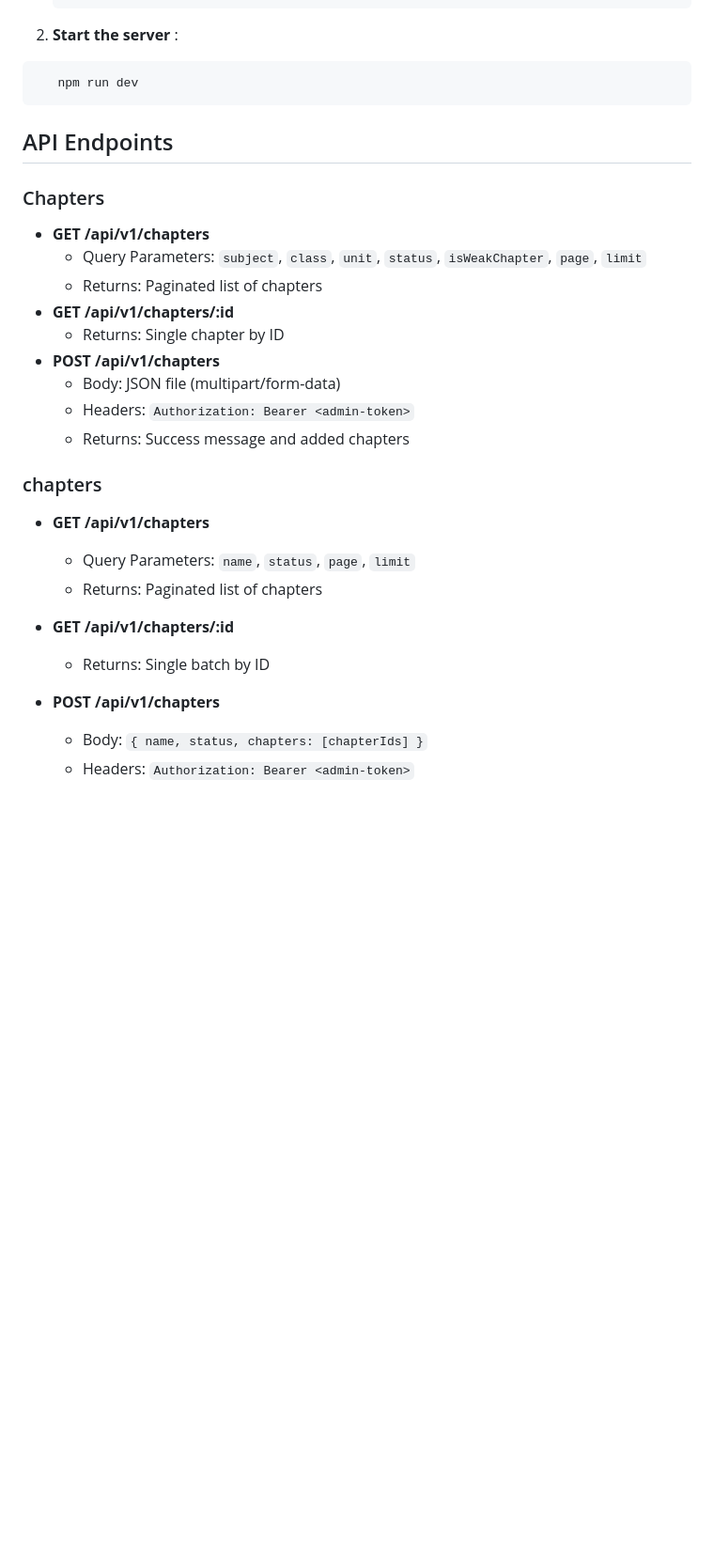
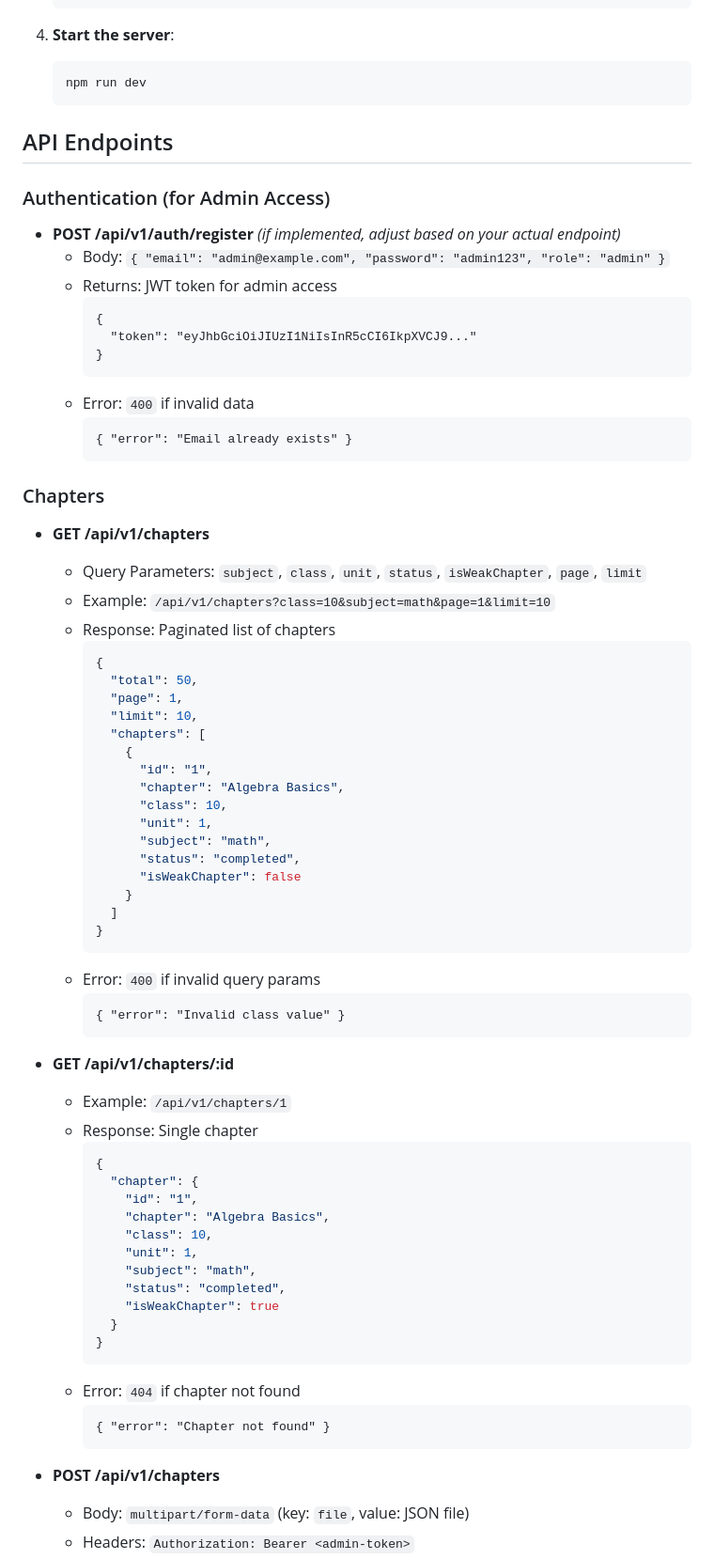
Before and after one commit to shaktipriya13/myBackend, a Markdown page: README.md, the part around one of its changes. Shown at 94% size. Drawn GitHub-style; blank space fills up the shorter version.

````diff
--- a/README.md
+++ b/README.md
@@ -87,36 +81,80 @@ chapter-performance-api/
    PORT=8000
    JWT_SECRET=<your-jwt-secret>
    ```
-2. **Start the server** :
+4. **Start the server**:
 
-```bash
+   ```bash
    npm run dev
-```
+   ```
 
 ## API Endpoints
+
+### Authentication (for Admin Access)
+
+- **POST /api/v1/auth/register** _(if implemented, adjust based on your actual endpoint)_
+  - Body: `{ "email": "admin@example.com", "password": "admin123", "role": "admin" }`
+  - Returns: JWT token for admin access
+    ```
+    {
+      "token": "eyJhbGciOiJIUzI1NiIsInR5cCI6IkpXVCJ9..."
+    }
+    ```
+  - Error: `400` if invalid data
+    ```
+    { "error": "Email already exists" }
+    ```
 
 ### Chapters
 
 - **GET /api/v1/chapters**
+
   - Query Parameters: `subject`, `class`, `unit`, `status`, `isWeakChapter`, `page`, `limit`
-  - Returns: Paginated list of chapters
-- **GET /api/v1/chapters/:id**
-  - Returns: Single chapter by ID
-- **POST /api/v1/chapters**
-  - Body: JSON file (multipart/form-data)
-  - Headers: `Authorization: Bearer <admin-token>`
-  - Returns: Success message and added chapters
-
-### chapters
-
-- **GET /api/v1/chapters**
-
-  - Query Parameters: `name`, `status`, `page`, `limit`
-  - Returns: Paginated list of chapters
+  - Example: `/api/v1/chapters?class=10&subject=math&page=1&limit=10`
+  - Response: Paginated list of chapters
+    ```json
+    {
+      "total": 50,
+      "page": 1,
+      "limit": 10,
+      "chapters": [
+        {
+          "id": "1",
+          "chapter": "Algebra Basics",
+          "class": 10,
+          "unit": 1,
+          "subject": "math",
+          "status": "completed",
+          "isWeakChapter": false
+        }
+      ]
+    }
+    ```
+  - Error: `400` if invalid query params
+    ```
+    { "error": "Invalid class value" }
+    ```
 - **GET /api/v1/chapters/:id**
 
-  - Returns: Single batch by ID
+  - Example: `/api/v1/chapters/1`
+  - Response: Single chapter
+    ```json
+    {
+      "chapter": {
+        "id": "1",
+        "chapter": "Algebra Basics",
+        "class": 10,
+        "unit": 1,
+        "subject": "math",
+        "status": "completed",
+        "isWeakChapter": true
+      }
+    }
+    ```
+  - Error: `404` if chapter not found
+    ```
+    { "error": "Chapter not found" }
+    ```
 - **POST /api/v1/chapters**
 
-  - Body: `{ name, status, chapters: [chapterIds] }`
+  - Body: `multipart/form-data` (key: `file`, value: JSON file)
   - Headers: `Authorization: Bearer <admin-token>`
````
Also changed, not shown: other parts of README.md (+151 -43 lines).
